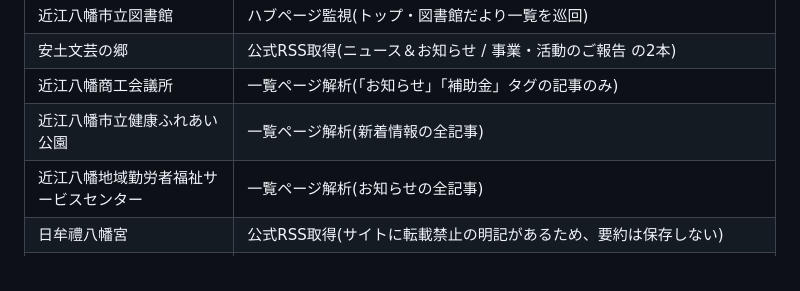
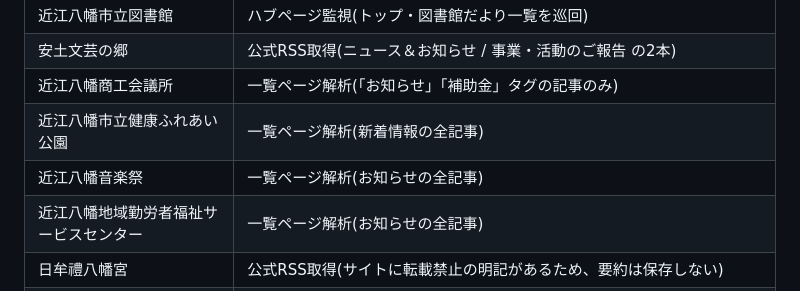
Before and after one commit to Sudanie2/omihachiman-rss, a Markdown page: README.md, the part around the change. Drawn GitHub-style.

```diff
--- a/README.md
+++ b/README.md
@@ -17,6 +17,7 @@ RSS(rss.xml)とWebサイト(index.html / GitHub Pages)で公開する仕組み
 | 安土文芸の郷 | 公式RSS取得(ニュース＆お知らせ / 事業・活動のご報告 の2本) |
 | 近江八幡商工会議所 | 一覧ページ解析(「お知らせ」「補助金」タグの記事のみ) |
 | 近江八幡市立健康ふれあい公園 | 一覧ページ解析(新着情報の全記事) |
+| 近江八幡音楽祭 | 一覧ページ解析(お知らせの全記事) |
 | 近江八幡地域勤労者福祉サービスセンター | 一覧ページ解析(お知らせの全記事) |
 | 日牟禮八幡宮 | 公式RSS取得(サイトに転載禁止の明記があるため、要約は保存しない) |
 | 八幡山ロープウェー(近江鉄道) | 一覧ページ解析(イベント・キャンペーン / お知らせ / ニュースリリース) |
```
